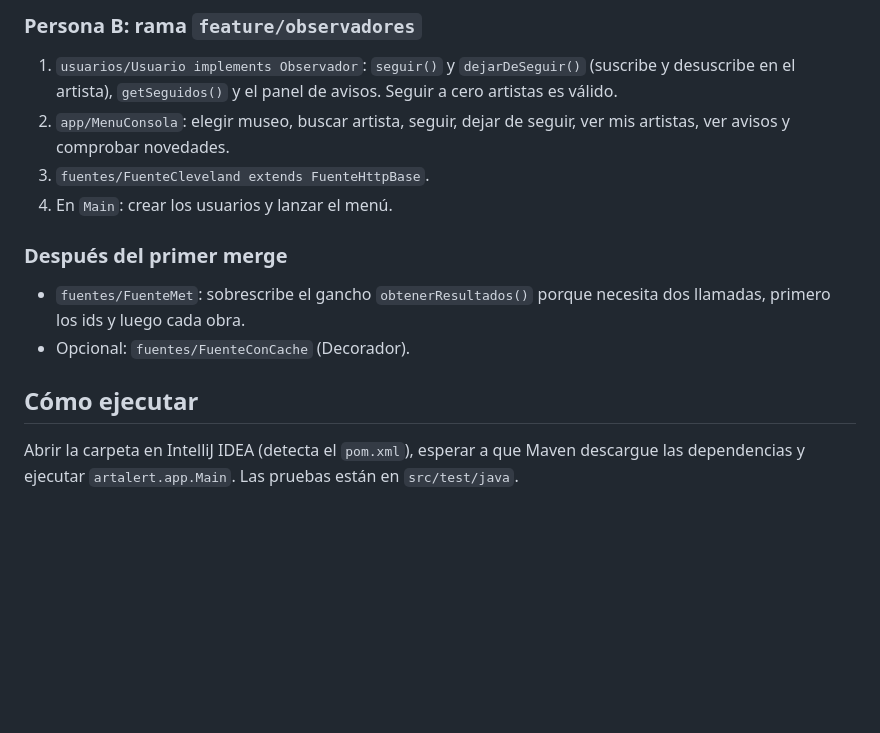
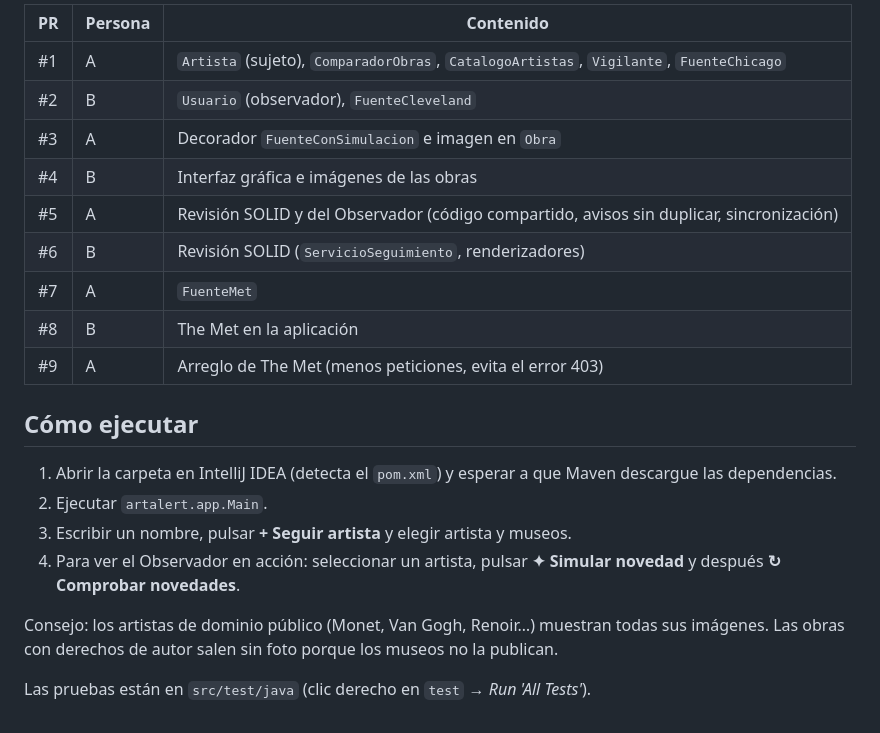
Before and after one commit to Andreaavr/ArtAlert, a Markdown page: README.md, the part around one of its changes. Rendered like a GitHub page; blank space fills up the shorter version.

```diff
--- a/README.md
+++ b/README.md
@@ -66,14 +71,23 @@ src/main/java/artalert/
 
-### Persona B: rama `feature/observadores`
-1. `usuarios/Usuario implements Observador`: `seguir()` y `dejarDeSeguir()` (suscribe y desuscribe en el artista), `getSeguidos()` y el panel de avisos. Seguir a cero artistas es válido.
-2. `app/MenuConsola`: elegir museo, buscar artista, seguir, dejar de seguir, ver mis artistas, ver avisos y comprobar novedades.
-3. `fuentes/FuenteCleveland extends FuenteHttpBase`.
-4. En `Main`: crear los usuarios y lanzar el menú.
-
-### Después del primer merge
-- `fuentes/FuenteMet`: sobrescribe el gancho `obtenerResultados()` porque necesita dos llamadas, primero los ids y luego cada obra.
-- Opcional: `fuentes/FuenteConCache` (Decorador).
+| PR | Persona | Contenido |
+|---|---|---|
+| #1 | A | `Artista` (sujeto), `ComparadorObras`, `CatalogoArtistas`, `Vigilante`, `FuenteChicago` |
+| #2 | B | `Usuario` (observador), `FuenteCleveland` |
+| #3 | A | Decorador `FuenteConSimulacion` e imagen en `Obra` |
+| #4 | B | Interfaz gráfica e imágenes de las obras |
+| #5 | A | Revisión SOLID y del Observador (código compartido, avisos sin duplicar, sincronización) |
+| #6 | B | Revisión SOLID (`ServicioSeguimiento`, renderizadores) |
+| #7 | A | `FuenteMet` |
+| #8 | B | The Met en la aplicación |
+| #9 | A | Arreglo de The Met (menos peticiones, evita el error 403) |
 
 ## Cómo ejecutar
 
-Abrir la carpeta en IntelliJ IDEA (detecta el `pom.xml`), esperar a que Maven descargue las dependencias y ejecutar `artalert.app.Main`. Las pruebas están en `src/test/java`.
+1. Abrir la carpeta en IntelliJ IDEA (detecta el `pom.xml`) y esperar a que Maven descargue las dependencias.
+2. Ejecutar `artalert.app.Main`.
+3. Escribir un nombre, pulsar **+ Seguir artista** y elegir artista y museos.
+4. Para ver el Observador en acción: seleccionar un artista, pulsar **✦ Simular novedad** y después **↻ Comprobar novedades**.
+
+Consejo: los artistas de dominio público (Monet, Van Gogh, Renoir…) muestran todas sus imágenes. Las obras con derechos de autor salen sin foto porque los museos no la publican.
+
+Las pruebas están en `src/test/java` (clic derecho en `test` → *Run 'All Tests'*).
```
Also changed, not shown: other parts of README.md (+49 -44 lines), docs/UML_ArtAlert_general.png.
